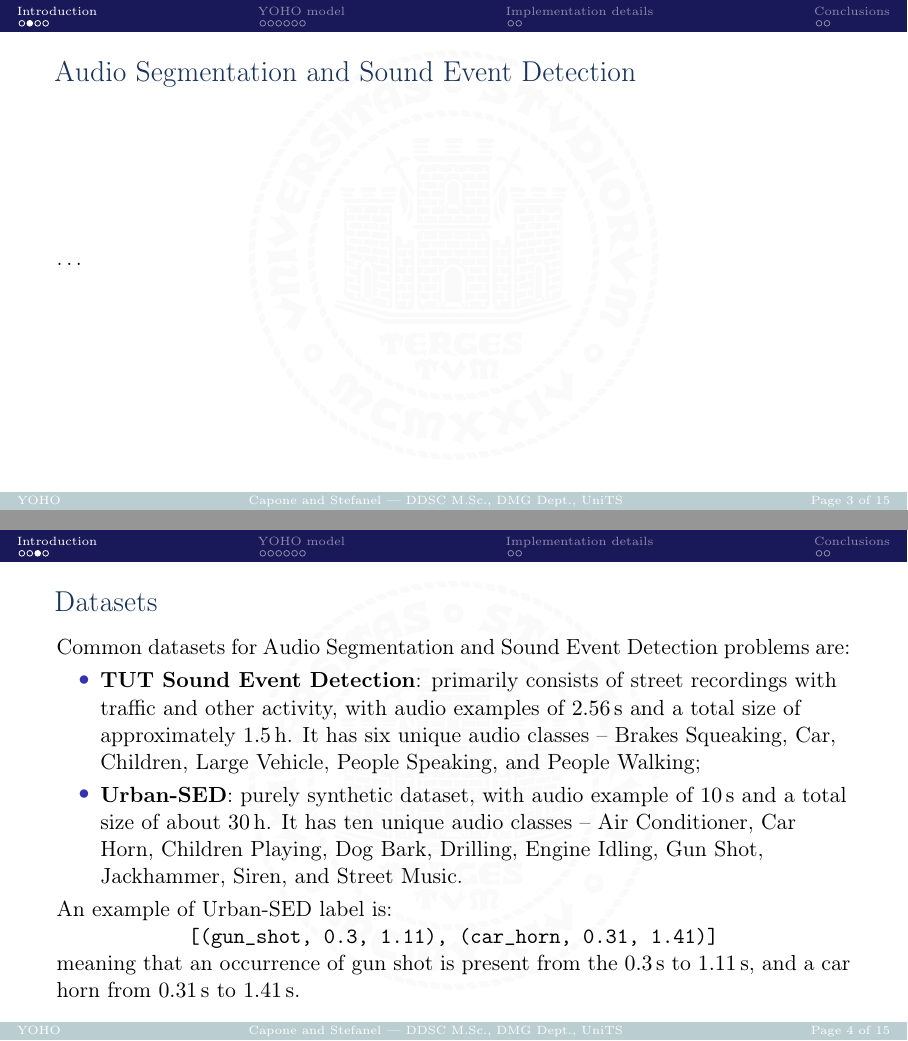
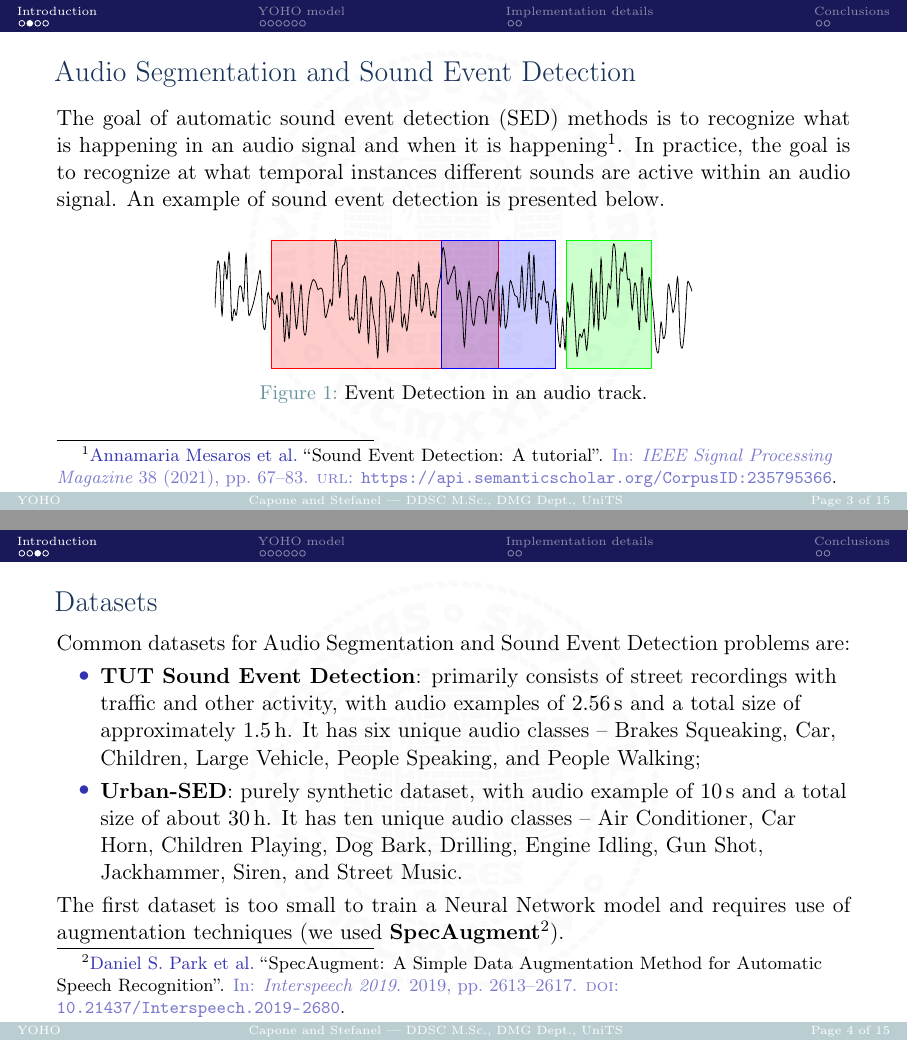
Before and after one commit to enstit/YOHO24, LaTeX slides (reports/main.tex, which reads reports/contents/introduction.tex): pages 3 and 4 of 15, joined at a grey line. Compiled offline with pdfLaTeX.

Commit message:
docs: Add Event Detection slide to report

```diff
--- a/reports/contents/introduction.tex
+++ b/reports/contents/introduction.tex
@@ -16,11 +16,32 @@
 	\end{frame}
 
 	\begin{frame}{Audio Segmentation and Sound Event Detection}
-		\dots
 
-		\note{
-			\dots
-		}
+		The goal of automatic sound event detection (SED) methods is to recognize what is happening in an audio signal and when it is happening\footcite{Mesaros2021SoundED}.
+		In practice, the goal is to recognize at what temporal instances different sounds are active within an audio signal.
+		An example of sound event detection is presented below.
+
+		\begin{figure}
+			\centering
+			\begin{tikzpicture}[samples=200, domain=0:5*360]
+
+				\draw[draw=red,fill=red,fill opacity=0.2] (1,0) rectangle ++(4,2.25);
+				\draw[draw=blue,fill=blue,fill opacity=0.2] (4,0) rectangle ++(2,2.25);
+				\draw[draw=green,fill=green,fill opacity=0.2] (6.2,0) rectangle ++(1.5,2.25);
+
+        		\begin{axis}[
+            		width=10cm, height=4cm,
+            		enlarge x limits=false,
+            		hide x axis,
+            		hide y axis
+        		]
+        			\addplot [no markers, smooth] {sin(x)+rand*2};
+        		\end{axis}
+    		\end{tikzpicture}
+			\caption{Event Detection in an audio track.}
+			\label{fig:sounddetection}
+		\end{figure}
+
 	\end{frame}
 
 	\begin{frame}{Datasets}
@@ -32,13 +53,7 @@
 			\item \textbf{Urban-SED}: purely synthetic dataset, with audio example of \SI{10}{\second} and a total size of about \SI{30}{\hour}. It has ten unique audio classes -- Air Conditioner, Car Horn, Children Playing, Dog Bark, Drilling, Engine Idling, Gun Shot, Jackhammer, Siren, and Street Music.
 		\end{itemize}
 
-		An example of Urban-SED label is:\\
-		\centerline{\texttt{[(gun\_shot, 0.3, 1.11), (car\_horn, 0.31, 1.41)]}}
-		meaning that an occurrence of gun shot is present from the \SI{0.3}{\second} to \SI{1.11}{\second}, and a car horn from \SI{0.31}{\second} to \SI{1.41}{\second}.
-
-		\note{
-			\dots
-		}
+		The first dataset is too small to train a Neural Network model and requires use of augmentation techniques (we used \textbf{SpecAugment}\footcite{park19e_interspeech}).
 	\end{frame}
 
 	\begin{frame}{Metrics}
--- a/reports/main.tex
+++ b/reports/main.tex
@@ -7,6 +7,8 @@
 
 \usepackage[utf8]{inputenc}
 \usepackage[T1]{fontenc}
+
+\usepackage{pgfplots}
 
 \usepackage{pgfpages}
 \setbeamertemplate{note page}[plain]
@@ -19,6 +21,9 @@
 \usepackage{tikz}
 \usepackage{siunitx}
 \usepackage{multicol}
+
+\usepackage{caption}
+\setbeamertemplate{caption}[numbered]
 
 \usepackage[lined,linesnumbered,ruled,boxed]{algorithm2e}
 
```
Also changed, not shown: reports/reference.bib (+20 -0 lines), reports/main.pdf, reports/contents/introduction.tex (6 more changed lines).
